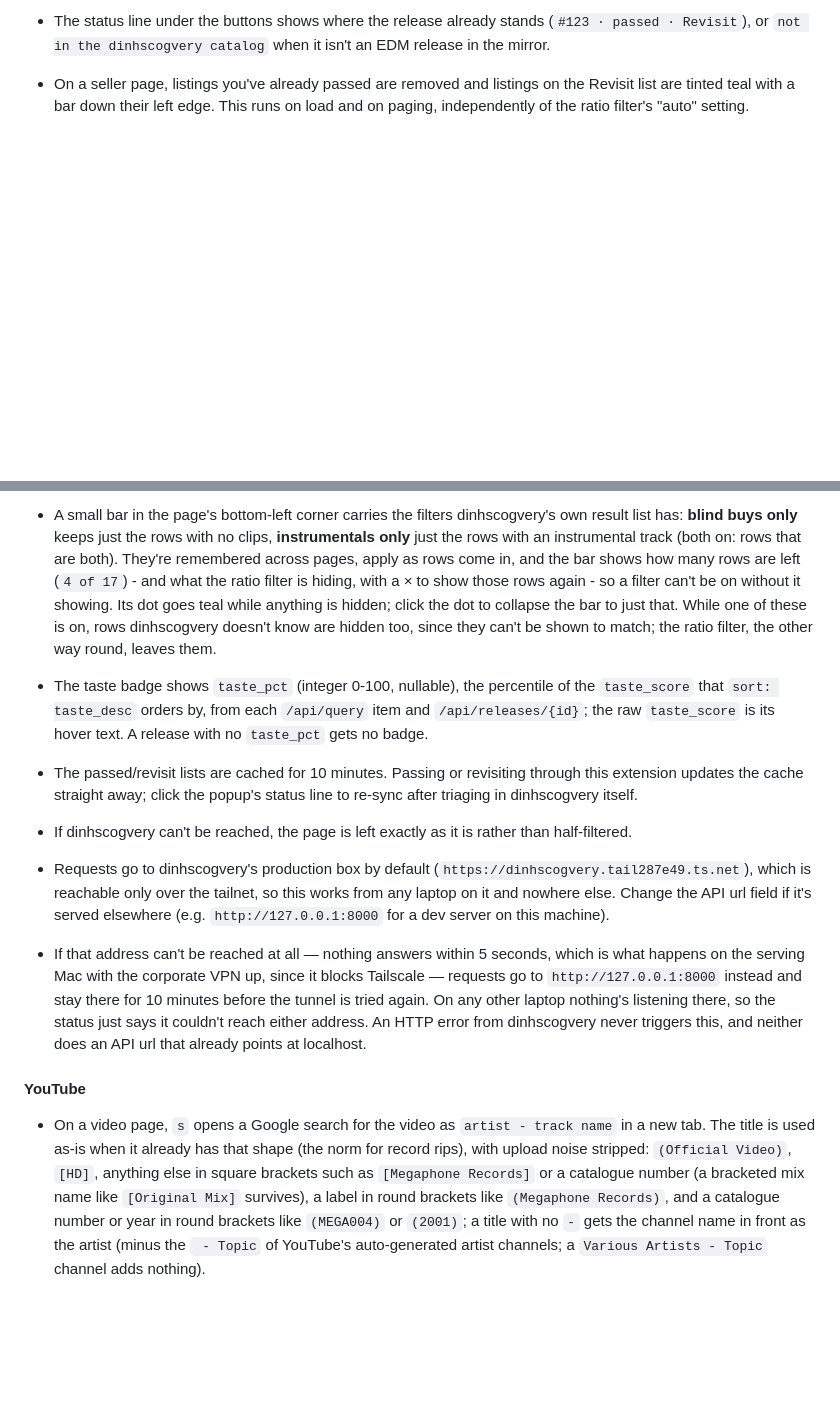
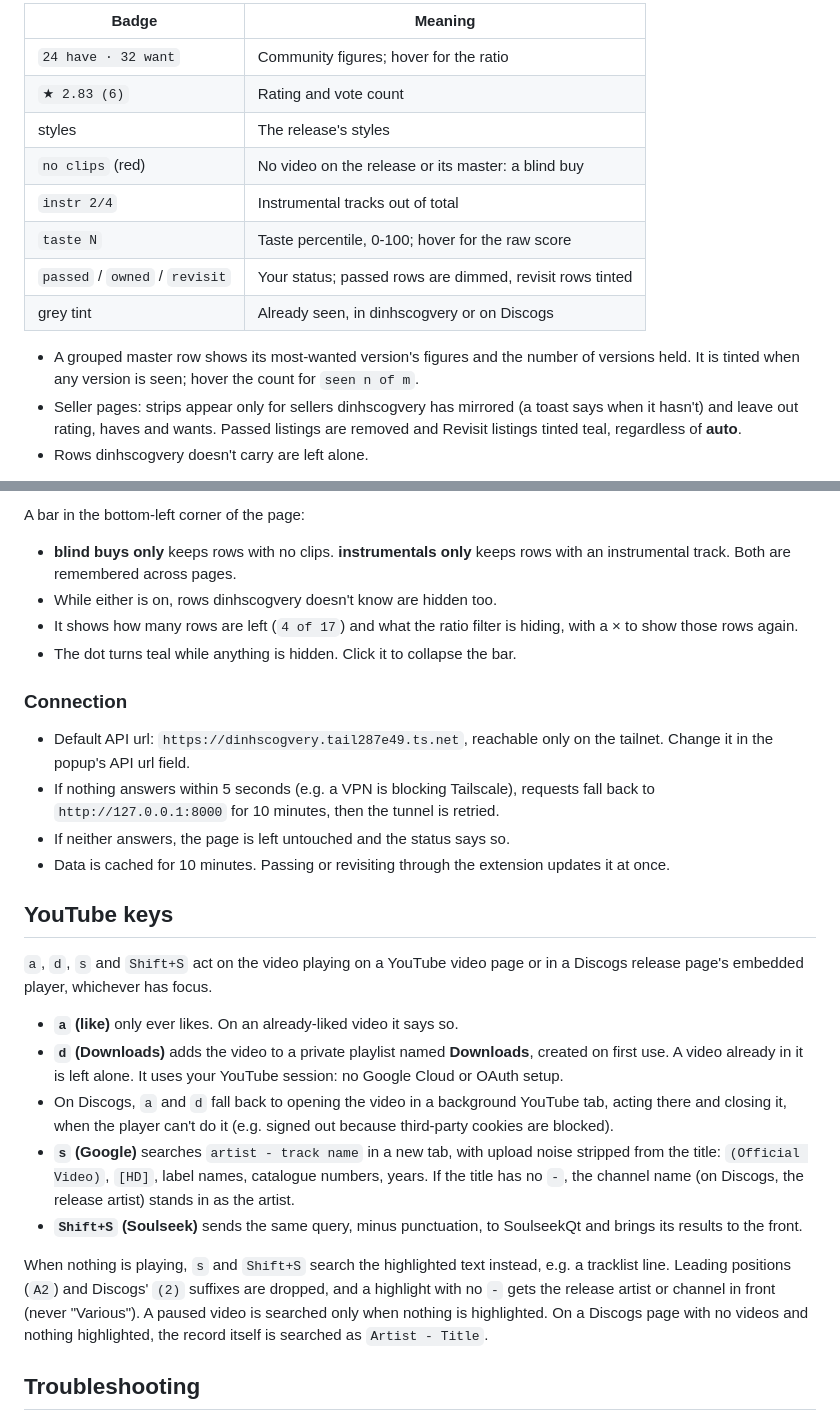
Before and after one commit to andyd94/spadinh, a Markdown page: README.MD, 2 parts joined by grey strips. Rendered like a GitHub page; blank space fills up the shorter version.

```diff
--- a/README.MD
+++ b/README.MD
@@ -36,5 +62,16 @@
 
-- The status line under the buttons shows where the release already stands (`#123 · passed · Revisit`), or `not in the dinhscogvery catalog` when it isn't an EDM release in the mirror.
+| Badge | Meaning |
+| --- | --- |
+| `24 have · 32 want` | Community figures; hover for the ratio |
+| `★ 2.83 (6)` | Rating and vote count |
+| styles | The release's styles |
+| `no clips` (red) | No video on the release or its master: a blind buy |
+| `instr 2/4` | Instrumental tracks out of total |
+| `taste N` | Taste percentile, 0-100; hover for the raw score |
+| `passed` / `owned` / `revisit` | Your status; passed rows are dimmed, revisit rows tinted |
+| grey tint | Already seen, in dinhscogvery or on Discogs |
 
-- On a seller page, listings you've already passed are removed and listings on the Revisit list are tinted teal with a bar down their left edge. This runs on load and on paging, independently of the ratio filter's "auto" setting.
+- A grouped master row shows its most-wanted version's figures and the number of versions held. It is tinted when any version is seen; hover the count for `seen n of m`.
+- Seller pages: strips appear only for sellers dinhscogvery has mirrored (a toast says when it hasn't) and leave out rating, haves and wants. Passed listings are removed and Revisit listings tinted teal, regardless of **auto**.
+- Rows dinhscogvery doesn't carry are left alone.
 
@@ -42,18 +79,29 @@
 
-- A small bar in the page's bottom-left corner carries the filters dinhscogvery's own result list has: **blind buys only** keeps just the rows with no clips, **instrumentals only** just the rows with an instrumental track (both on: rows that are both). They're remembered across pages, apply as rows come in, and the bar shows how many rows are left (`4 of 17`) - and what the ratio filter is hiding, with a × to show those rows again - so a filter can't be on without it showing. Its dot goes teal while anything is hidden; click the dot to collapse the bar to just that. While one of these is on, rows dinhscogvery doesn't know are hidden too, since they can't be shown to match; the ratio filter, the other way round, leaves them.
+A bar in the bottom-left corner of the page:
 
-- The taste badge shows `taste_pct` (integer 0-100, nullable), the percentile of the `taste_score` that `sort: taste_desc` orders by, from each `/api/query` item and `/api/releases/{id}`; the raw `taste_score` is its hover text. A release with no `taste_pct` gets no badge.
+- **blind buys only** keeps rows with no clips. **instrumentals only** keeps rows with an instrumental track. Both are remembered across pages.
+- While either is on, rows dinhscogvery doesn't know are hidden too.
+- It shows how many rows are left (`4 of 17`) and what the ratio filter is hiding, with a × to show those rows again.
+- The dot turns teal while anything is hidden. Click it to collapse the bar.
 
-- The passed/revisit lists are cached for 10 minutes. Passing or revisiting through this extension updates the cache straight away; click the popup's status line to re-sync after triaging in dinhscogvery itself.
+### Connection
 
-- If dinhscogvery can't be reached, the page is left exactly as it is rather than half-filtered.
+- Default API url: `https://dinhscogvery.tail287e49.ts.net`, reachable only on the tailnet. Change it in the popup's API url field.
+- If nothing answers within 5 seconds (e.g. a VPN is blocking Tailscale), requests fall back to `http://127.0.0.1:8000` for 10 minutes, then the tunnel is retried.
+- If neither answers, the page is left untouched and the status says so.
+- Data is cached for 10 minutes. Passing or revisiting through the extension updates it at once.
 
-- Requests go to dinhscogvery's production box by default (`https://dinhscogvery.tail287e49.ts.net`), which is reachable only over the tailnet, so this works from any laptop on it and nowhere else. Change the API url field if it's served elsewhere (e.g. `http://127.0.0.1:8000` for a dev server on this machine).
+## YouTube keys
 
+`a`, `d`, `s` and `Shift+S` act on the video playing on a YouTube video page or in a Discogs release page's embedded player, whichever has focus.
 
-- If that address can't be reached at all — nothing answers within 5 seconds, which is what happens on the serving Mac with the corporate VPN up, since it blocks Tailscale — requests go to `http://127.0.0.1:8000` instead and stay there for 10 minutes before the tunnel is tried again. On any other laptop nothing's listening there, so the status just says it couldn't reach either address. An HTTP error from dinhscogvery never triggers this, and neither does an API url that already points at localhost.
+- **`a` (like)** only ever likes. On an already-liked video it says so.
+- **`d` (Downloads)** adds the video to a private playlist named **Downloads**, created on first use. A video already in it is left alone. It uses your YouTube session: no Google Cloud or OAuth setup.
+- On Discogs, `a` and `d` fall back to opening the video in a background YouTube tab, acting there and closing it, when the player can't do it (e.g. signed out because third-party cookies are blocked).
+- **`s` (Google)** searches `artist - track name` in a new tab, with upload noise stripped from the title: `(Official Video)`, `[HD]`, label names, catalogue numbers, years. If the title has no ` - `, the channel name (on Discogs, the release artist) stands in as the artist.
+- **`Shift+S` (Soulseek)** sends the same query, minus punctuation, to SoulseekQt and brings its results to the front.
 
-#### YouTube
+When nothing is playing, `s` and `Shift+S` search the highlighted text instead, e.g. a tracklist line. Leading positions (`A2`) and Discogs' `(2)` suffixes are dropped, and a highlight with no ` - ` gets the release artist or channel in front (never "Various"). A paused video is searched only when nothing is highlighted. On a Discogs page with no videos and nothing highlighted, the record itself is searched as `Artist - Title`.
 
-- On a video page, `s` opens a Google search for the video as `artist - track name` in a new tab. The title is used as-is when it already has that shape (the norm for record rips), with upload noise stripped: `(Official Video)`, `[HD]`, anything else in square brackets such as `[Megaphone Records]` or a catalogue number (a bracketed mix name like `[Original Mix]` survives), a label in round brackets like `(Megaphone Records)`, and a catalogue number or year in round brackets like `(MEGA004)` or `(2001)`; a title with no ` - ` gets the channel name in front as the artist (minus the ` - Topic` of YouTube's auto-generated artist channels; a `Various Artists - Topic` channel adds nothing).
+## Troubleshooting
 
```
Also changed, not shown: other parts of README.MD (+54 -45 lines).
